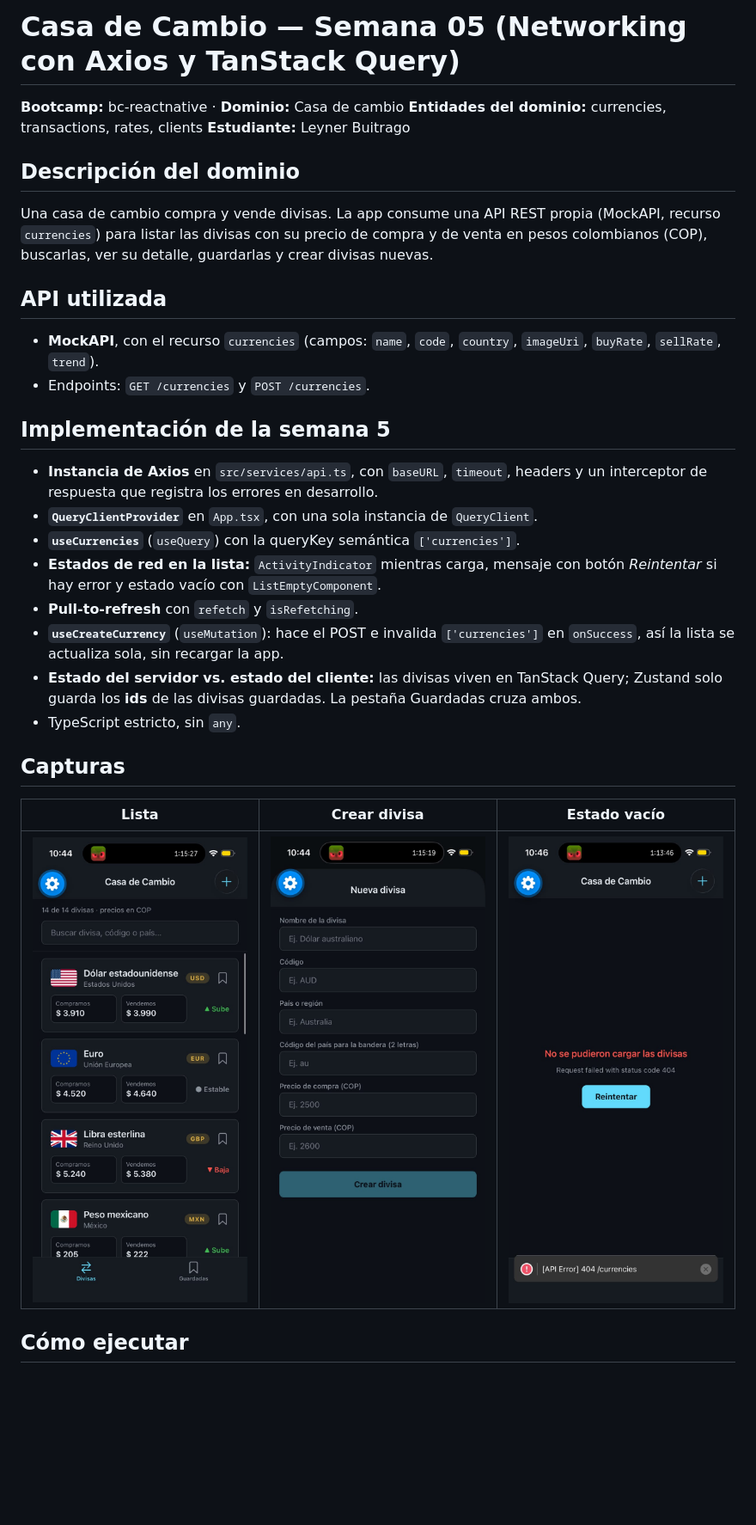
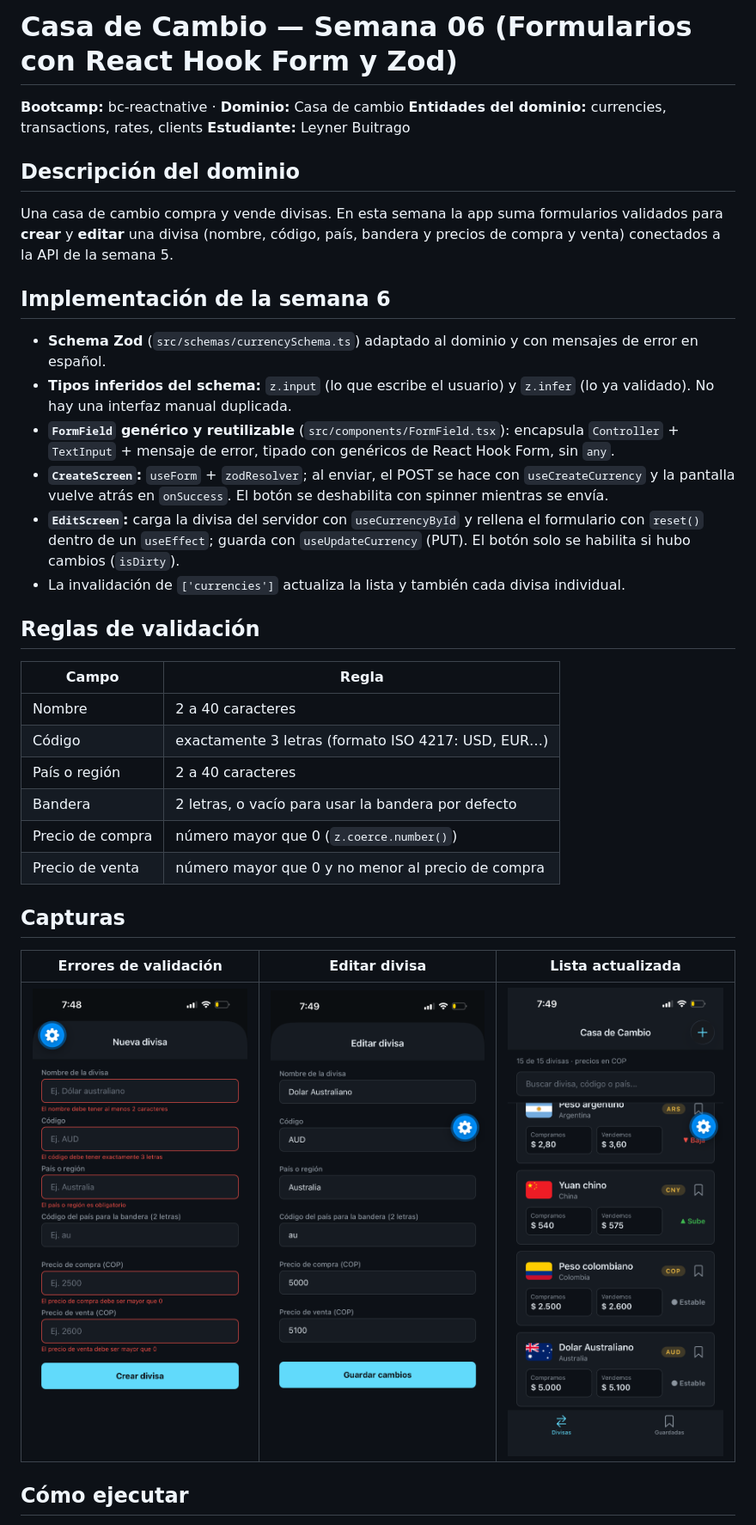
Before and after one commit to player7842/bc-reactnative-casa-de-cambio-Leyner-Buitrago, a Markdown page: starter/README.md, the part around the change. Shown at 86% size. Rendered like a GitHub page; pictures changed too: starter/screenshots/semana-06-editar.png (added), starter/screenshots/semana-06-errores.png (added), starter/screenshots/semana-06-lista.png (added); blank space fills up the shorter version.

Commit message:
docs: README y capturas de la semana 6

```diff
--- a/starter/README.md
+++ b/starter/README.md
@@ -1,4 +1,4 @@
-# Casa de Cambio — Semana 05 (Networking con Axios y TanStack Query)
+# Casa de Cambio — Semana 06 (Formularios con React Hook Form y Zod)
 
 **Bootcamp:** bc-reactnative · **Dominio:** Casa de cambio
 **Entidades del dominio:** currencies, transactions, rates, clients
@@ -6,36 +6,40 @@
 
 ## Descripción del dominio
 
-Una casa de cambio compra y vende divisas. La app consume una API REST propia (MockAPI, recurso
-`currencies`) para listar las divisas con su precio de compra y de venta en pesos colombianos (COP),
-buscarlas, ver su detalle, guardarlas y crear divisas nuevas.
+Una casa de cambio compra y vende divisas. En esta semana la app suma formularios validados para
+**crear** y **editar** una divisa (nombre, código, país, bandera y precios de compra y venta) conectados
+a la API de la semana 5.
 
-## API utilizada
+## Implementación de la semana 6
 
-- **MockAPI**, con el recurso `currencies` (campos: `name`, `code`, `country`, `imageUri`,
-  `buyRate`, `sellRate`, `trend`).
-- Endpoints: `GET /currencies` y `POST /currencies`.
+- **Schema Zod** (`src/schemas/currencySchema.ts`) adaptado al dominio y con mensajes de error en español.
+- **Tipos inferidos del schema:** `z.input` (lo que escribe el usuario) y `z.infer` (lo ya validado). No
+  hay una interfaz manual duplicada.
+- **`FormField` genérico y reutilizable** (`src/components/FormField.tsx`): encapsula `Controller` +
+  `TextInput` + mensaje de error, tipado con genéricos de React Hook Form, sin `any`.
+- **`CreateScreen`:** `useForm` + `zodResolver`; al enviar, el POST se hace con `useCreateCurrency` y la
+  pantalla vuelve atrás en `onSuccess`. El botón se deshabilita con spinner mientras se envía.
+- **`EditScreen`:** carga la divisa del servidor con `useCurrencyById` y rellena el formulario con
+  `reset()` dentro de un `useEffect`; guarda con `useUpdateCurrency` (PUT). El botón solo se habilita si
+  hubo cambios (`isDirty`).
+- La invalidación de `['currencies']` actualiza la lista y también cada divisa individual.
 
-## Implementación de la semana 5
+## Reglas de validación
 
-- **Instancia de Axios** en `src/services/api.ts`, con `baseURL`, `timeout`, headers y un interceptor
-  de respuesta que registra los errores en desarrollo.
-- **`QueryClientProvider`** en `App.tsx`, con una sola instancia de `QueryClient`.
-- **`useCurrencies`** (`useQuery`) con la queryKey semántica `['currencies']`.
-- **Estados de red en la lista:** `ActivityIndicator` mientras carga, mensaje con botón *Reintentar* si
-  hay error y estado vacío con `ListEmptyComponent`.
-- **Pull-to-refresh** con `refetch` y `isRefetching`.
-- **`useCreateCurrency`** (`useMutation`): hace el POST e invalida `['currencies']` en `onSuccess`, así la
-  lista se actualiza sola, sin recargar la app.
-- **Estado del servidor vs. estado del cliente:** las divisas viven en TanStack Query; Zustand solo guarda
-  los **ids** de las divisas guardadas. La pestaña Guardadas cruza ambos.
-- TypeScript estricto, sin `any`.
+| Campo | Regla |
+|---|---|
+| Nombre | 2 a 40 caracteres |
+| Código | exactamente 3 letras (formato ISO 4217: USD, EUR…) |
+| País o región | 2 a 40 caracteres |
+| Bandera | 2 letras, o vacío para usar la bandera por defecto |
+| Precio de compra | número mayor que 0 (`z.coerce.number()`) |
+| Precio de venta | número mayor que 0 y no menor al precio de compra |
 
 ## Capturas
 
-| Lista | Crear divisa | Estado vacío |
+| Errores de validación | Editar divisa | Lista actualizada |
 |---|---|---|
-| ![Lista](screenshots/semana-05-lista.png) | ![Crear](screenshots/semana-05-crear.png) | ![Vacío](screenshots/semana-05-vacio.png) |
+| ![Errores](screenshots/semana-06-errores.png) | ![Editar](screenshots/semana-06-editar.png) | ![Lista](screenshots/semana-06-lista.png) |
 
 ## Cómo ejecutar
 
```
